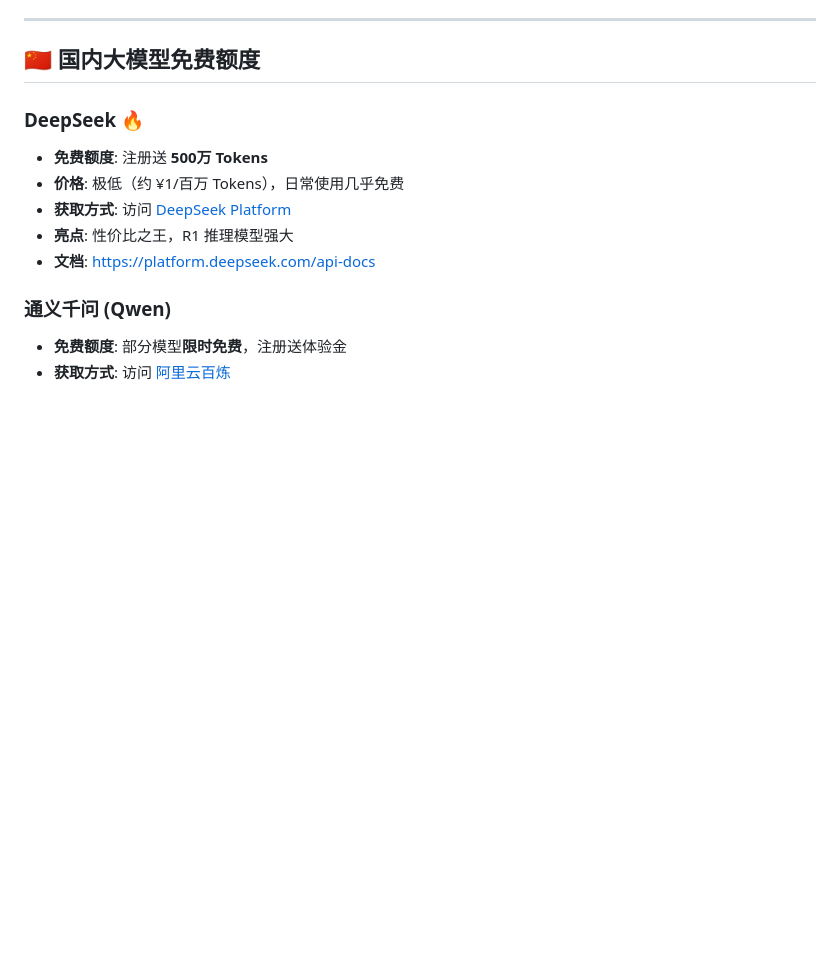
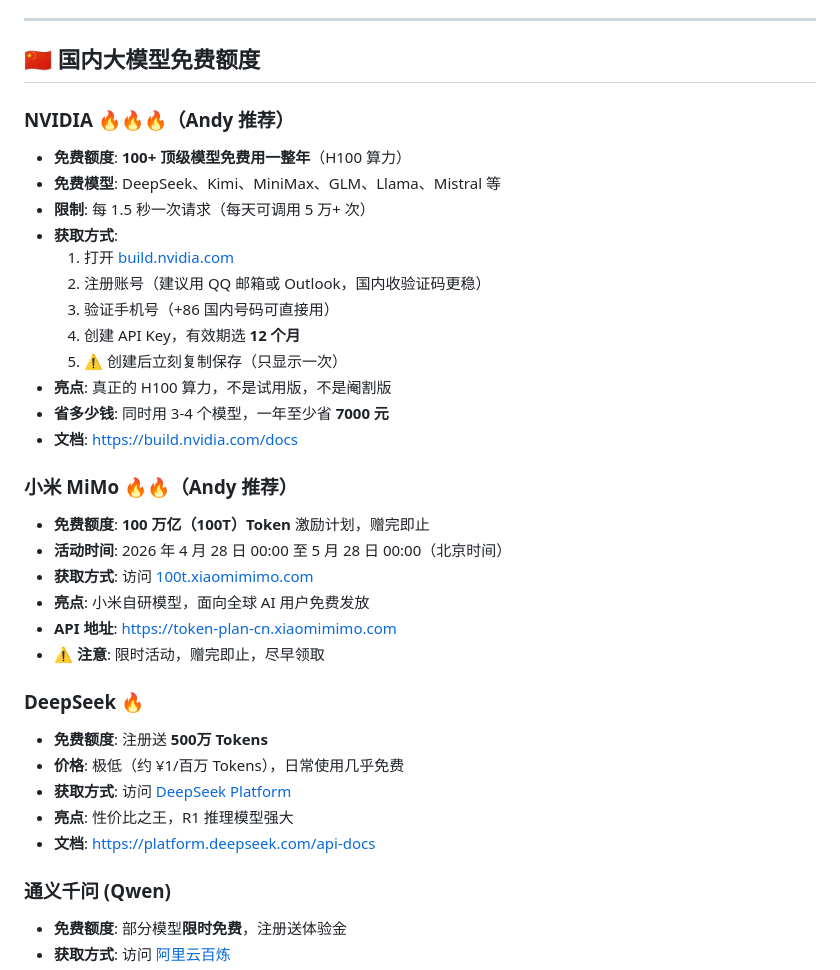
Before and after one commit to AIPMAndy/FreeToken, a Markdown page: README.md, the part around the change. Rendered like a GitHub page; blank space fills up the shorter version.

Commit message:
feat: 添加 NVIDIA 和小米 MiMo 免费 Token（Andy 推荐）
- NVIDIA build.nvidia.com: 100+ 模型免费用一年，H100 算力
- 小米 MiMo: 100T Token 激励计划，限时活动

```diff
--- a/README.md
+++ b/README.md
@@ -105,6 +105,28 @@
 ---
 
 ## 🇨🇳 国内大模型免费额度
+
+### NVIDIA 🔥🔥🔥（Andy 推荐）
+- **免费额度**: **100+ 顶级模型免费用一整年**（H100 算力）
+- **免费模型**: DeepSeek、Kimi、MiniMax、GLM、Llama、Mistral 等
+- **限制**: 每 1.5 秒一次请求（每天可调用 5 万+ 次）
+- **获取方式**:
+  1. 打开 [build.nvidia.com](https://build.nvidia.com/)
+  2. 注册账号（建议用 QQ 邮箱或 Outlook，国内收验证码更稳）
+  3. 验证手机号（+86 国内号码可直接用）
+  4. 创建 API Key，有效期选 **12 个月**
+  5. ⚠️ 创建后立刻复制保存（只显示一次）
+- **亮点**: 真正的 H100 算力，不是试用版，不是阉割版
+- **省多少钱**: 同时用 3-4 个模型，一年至少省 **7000 元**
+- **文档**: https://build.nvidia.com/docs
+
+### 小米 MiMo 🔥🔥（Andy 推荐）
+- **免费额度**: **100 万亿（100T）Token** 激励计划，赠完即止
+- **活动时间**: 2026 年 4 月 28 日 00:00 至 5 月 28 日 00:00（北京时间）
+- **获取方式**: 访问 [100t.xiaomimimo.com](https://100t.xiaomimimo.com/)
+- **亮点**: 小米自研模型，面向全球 AI 用户免费发放
+- **API 地址**: https://token-plan-cn.xiaomimimo.com
+- **⚠️ 注意**: 限时活动，赠完即止，尽早领取
 
 ### DeepSeek 🔥
 - **免费额度**: 注册送 **500万 Tokens**
```
